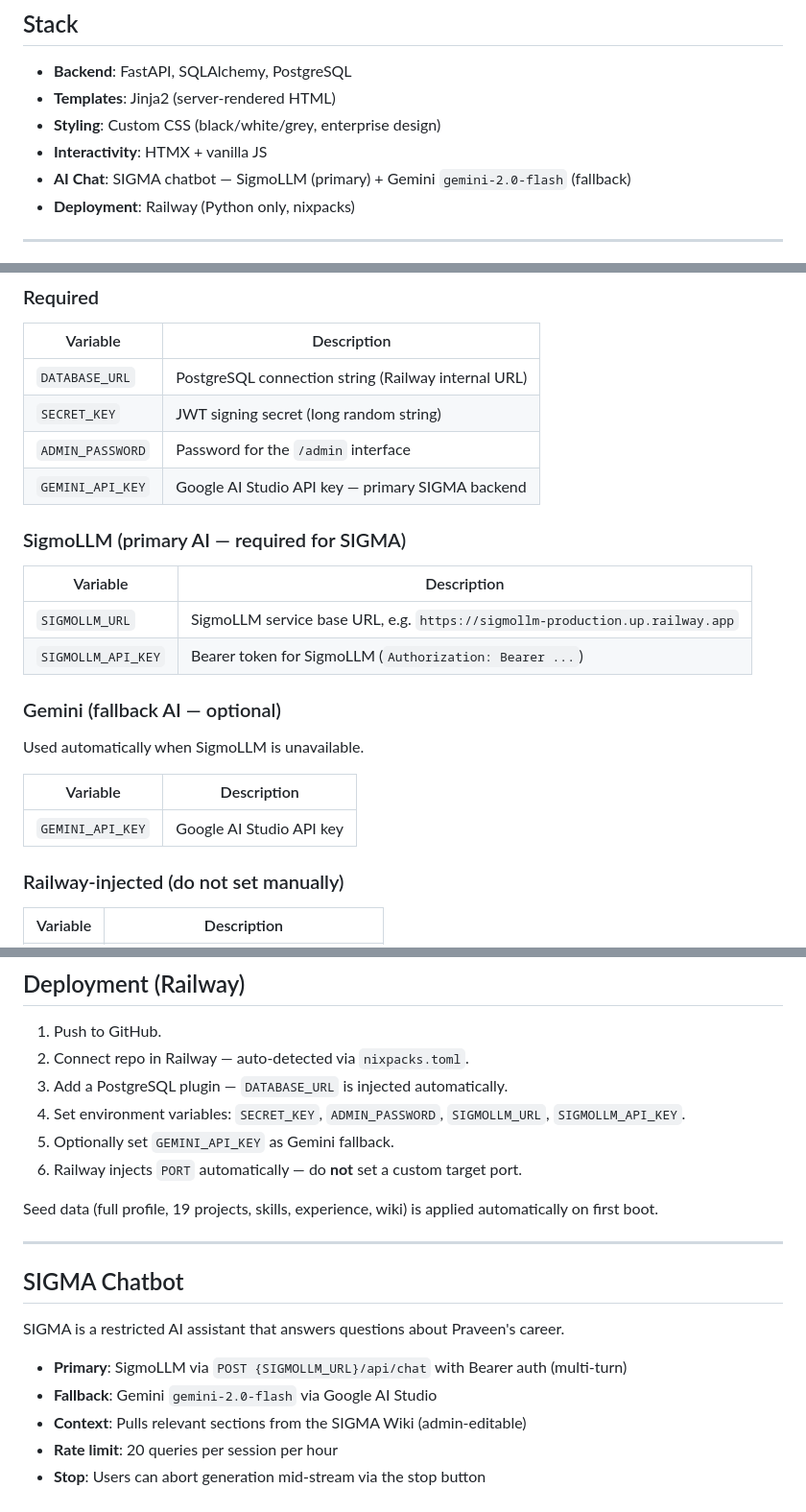
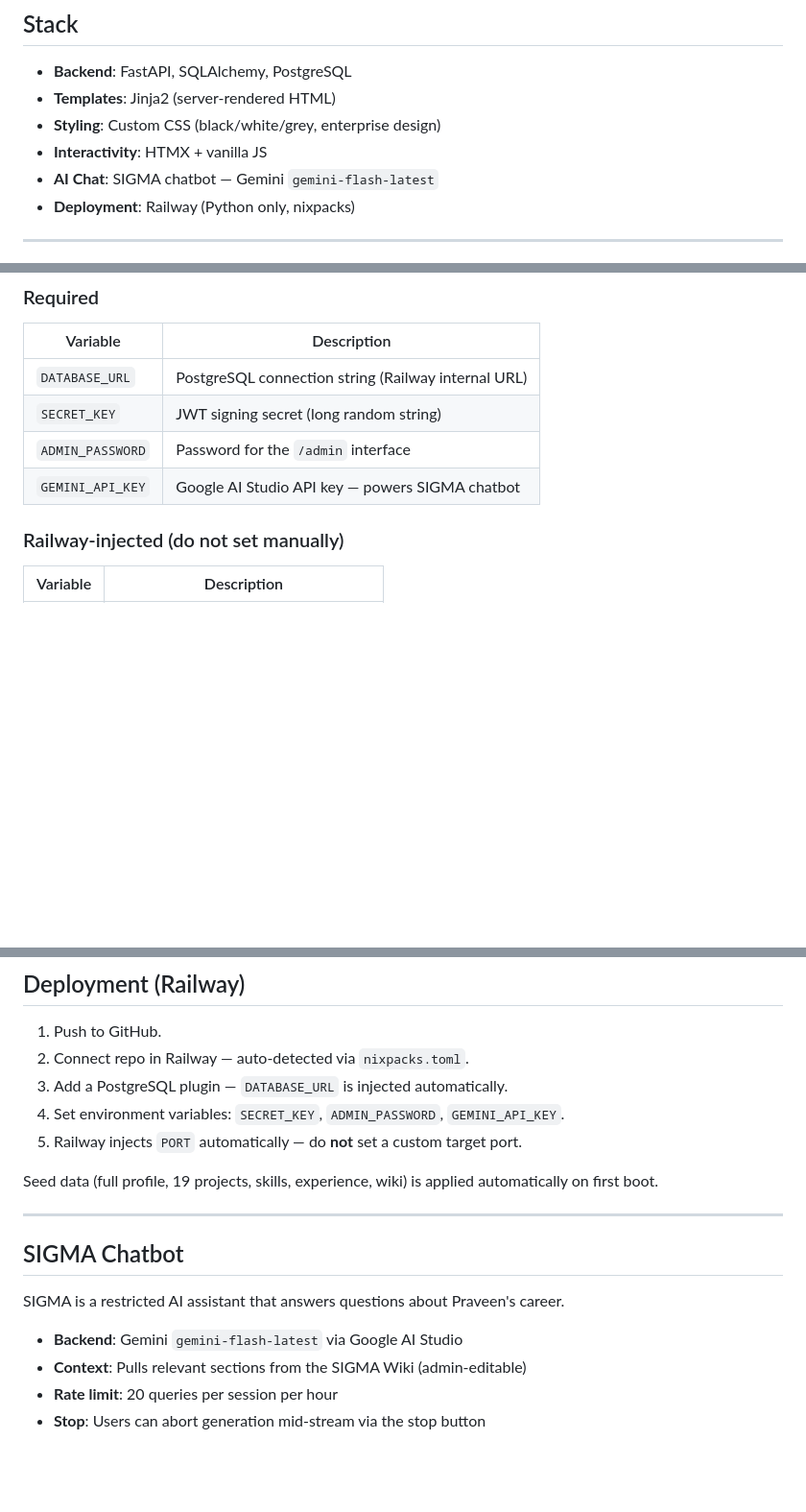
Before and after one commit to praveentn/sigmoid, a Markdown page: README.md, 3 parts joined by grey strips. Shown at 96% size. Rendered like a GitHub page; blank space fills up the shorter version.

Commit message:
updated readme model details

```diff
--- a/README.md
+++ b/README.md
@@ -12,7 +12,7 @@ Built with FastAPI + Jinja2 + HTMX. No frontend build step required.
 - **Templates**: Jinja2 (server-rendered HTML)
 - **Styling**: Custom CSS (black/white/grey, enterprise design)
 - **Interactivity**: HTMX + vanilla JS
-- **AI Chat**: SIGMA chatbot — SigmoLLM (primary) + Gemini `gemini-2.0-flash` (fallback)
+- **AI Chat**: SIGMA chatbot — Gemini `gemini-flash-latest`
 - **Deployment**: Railway (Python only, nixpacks)
 
 ---
@@ -66,22 +66,7 @@ The script creates a virtualenv, installs dependencies, and starts the server.
 | `DATABASE_URL` | PostgreSQL connection string (Railway internal URL) |
 | `SECRET_KEY` | JWT signing secret (long random string) |
 | `ADMIN_PASSWORD` | Password for the `/admin` interface |
-| `GEMINI_API_KEY` | Google AI Studio API key — primary SIGMA backend |
-
-### SigmoLLM (primary AI — required for SIGMA)
-
-| Variable | Description |
-|---|---|
-| `SIGMOLLM_URL` | SigmoLLM service base URL, e.g. `https://sigmollm-production.up.railway.app` |
-| `SIGMOLLM_API_KEY` | Bearer token for SigmoLLM (`Authorization: Bearer ...`) |
-
-### Gemini (fallback AI — optional)
-
-Used automatically when SigmoLLM is unavailable.
-
-| Variable | Description |
-|---|---|
-| `GEMINI_API_KEY` | Google AI Studio API key |
+| `GEMINI_API_KEY` | Google AI Studio API key — powers SIGMA chatbot |
 
 ### Railway-injected (do not set manually)
 
@@ -108,8 +93,7 @@ Sections managed via admin:
 1. Push to GitHub.
 2. Connect repo in Railway — auto-detected via `nixpacks.toml`.
 3. Add a PostgreSQL plugin — `DATABASE_URL` is injected automatically.
-4. Set environment variables: `SECRET_KEY`, `ADMIN_PASSWORD`, `SIGMOLLM_URL`, `SIGMOLLM_API_KEY`.
-5. Optionally set `GEMINI_API_KEY` as Gemini fallback.
+4. Set environment variables: `SECRET_KEY`, `ADMIN_PASSWORD`, `GEMINI_API_KEY`.
 6. Railway injects `PORT` automatically — do **not** set a custom target port.
 
 Seed data (full profile, 19 projects, skills, experience, wiki) is applied automatically on first boot.
@@ -120,8 +104,7 @@ Seed data (full profile, 19 projects, skills, experience, wiki) is applied autom
 
 SIGMA is a restricted AI assistant that answers questions about Praveen's career.
 
-- **Primary**: SigmoLLM via `POST {SIGMOLLM_URL}/api/chat` with Bearer auth (multi-turn)
-- **Fallback**: Gemini `gemini-2.0-flash` via Google AI Studio
+- **Backend**: Gemini `gemini-flash-latest` via Google AI Studio
 - **Context**: Pulls relevant sections from the SIGMA Wiki (admin-editable)
 - **Rate limit**: 20 queries per session per hour
 - **Stop**: Users can abort generation mid-stream via the stop button
```
